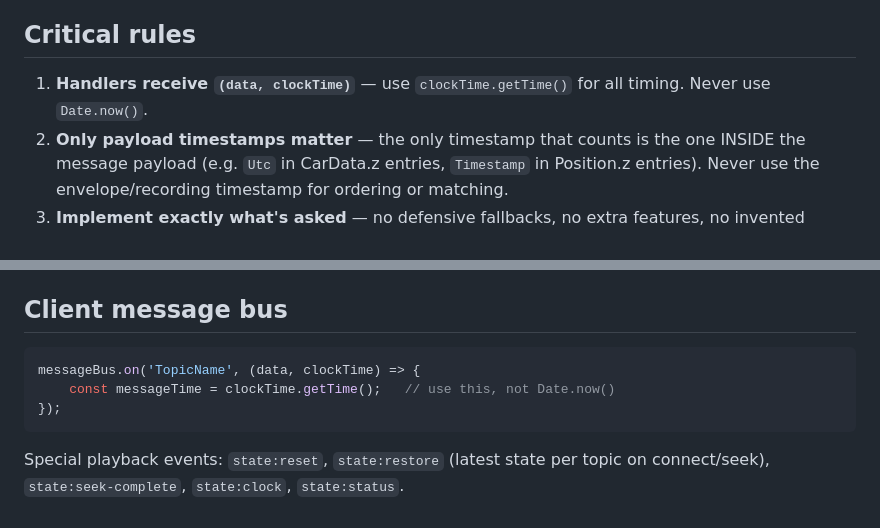
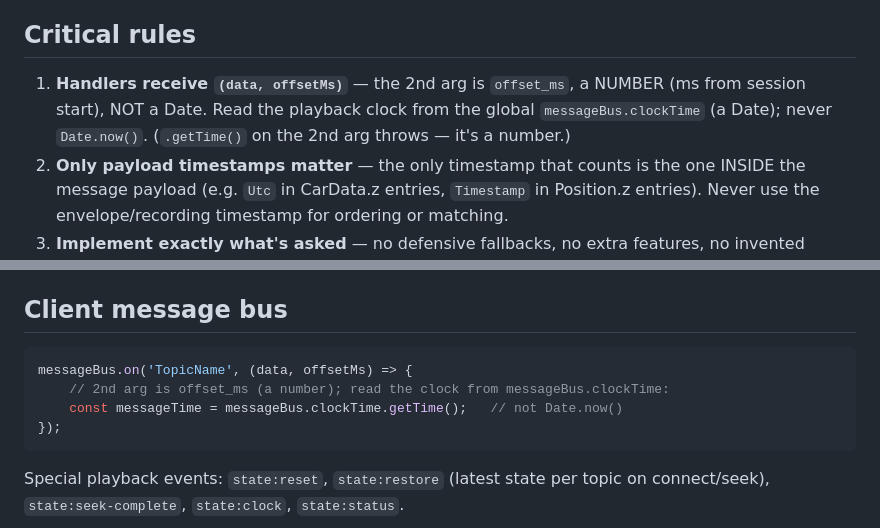
Before and after one commit to nelsonsousa/f1-unleashed, a Markdown page: CLAUDE.md, 2 parts joined by grey strips. Rendered like a GitHub page.

````diff
--- a/CLAUDE.md
+++ b/CLAUDE.md
@@ -11,8 +11,10 @@ Trello board (the "F1 Unleashed" board).
 
 ## Critical rules
 
-1. **Handlers receive `(data, clockTime)`** — use `clockTime.getTime()` for all
-   timing. Never use `Date.now()`.
+1. **Handlers receive `(data, offsetMs)`** — the 2nd arg is `offset_ms`, a NUMBER
+   (ms from session start), NOT a Date. Read the playback clock from the global
+   `messageBus.clockTime` (a Date); never `Date.now()`. (`.getTime()` on the 2nd
+   arg throws — it's a number.)
 2. **Only payload timestamps matter** — the only timestamp that counts is the one
    INSIDE the message payload (e.g. `Utc` in CarData.z entries, `Timestamp` in
    Position.z entries). Never use the envelope/recording timestamp for ordering
@@ -101,8 +103,9 @@ credits detection — `audio_sync.py` was removed).
 ## Client message bus
 
 ```javascript
-messageBus.on('TopicName', (data, clockTime) => {
-    const messageTime = clockTime.getTime();   // use this, not Date.now()
+messageBus.on('TopicName', (data, offsetMs) => {
+    // 2nd arg is offset_ms (a number); read the clock from messageBus.clockTime:
+    const messageTime = messageBus.clockTime.getTime();   // not Date.now()
 });
 ```
 Special playback events: `state:reset`, `state:restore` (latest state per topic on
````
Also changed, not shown: DOCUMENTATION.md (+5 -3 lines).
